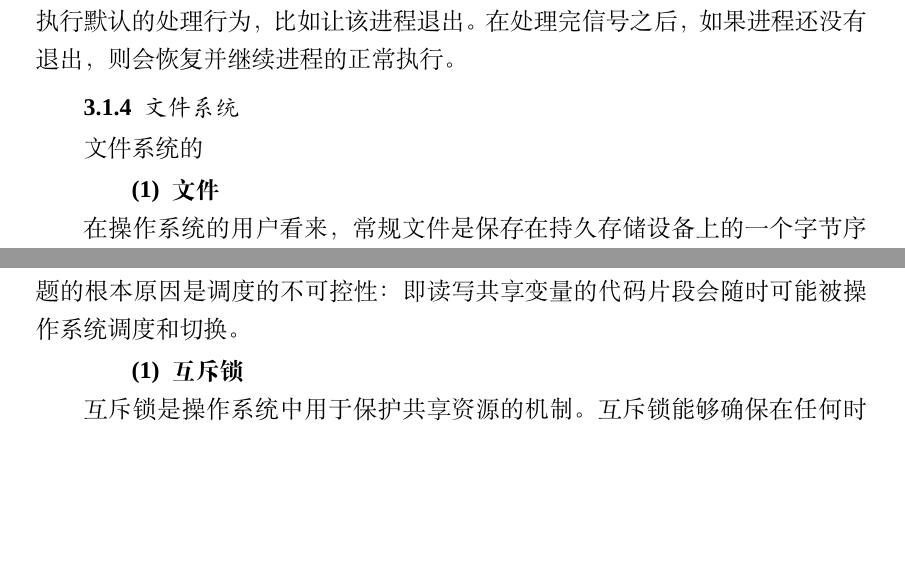
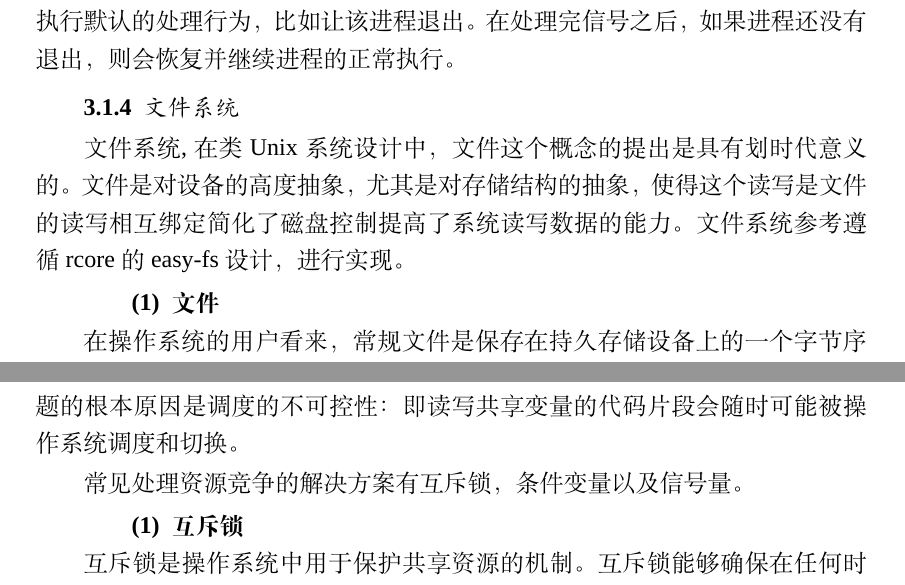
Before and after one commit to Andre-HJR/BachelorDegree, a LaTeX thesis (main.tex, which reads chapter/chapter3.tex): two parts of pages 31 and 33 of 63, joined at a grey line, cut so that both start at the same text, the shorter picture padded with empty space. Compiled offline with XeLaTeX; a missing font is replaced by an installed copy or a similar font.

Commit message:
20230325 Fix.

```diff
--- a/chapter/chapter3.tex
+++ b/chapter/chapter3.tex
@@ -195,7 +199,7 @@ sys\_waitpid 是一个立即返回的系统调用，它的返回值语义是：
 
 \subsection{文件系统}
 
-文件系统的
+文件系统,在类Unix系统设计中，文件这个概念的提出是具有划时代意义的。文件是对设备的高度抽象，尤其是对存储结构的抽象，使得这个读写是文件的读写相互绑定简化了磁盘控制提高了系统读写数据的能力。文件系统参考遵循rcore的easy-fs设计，进行实现。
 
 \subsubsection{文件}
 
@@ -254,6 +258,8 @@ pub trait File: Send + Sync {
 数据不一致性、不确定的计算结果，意味在操作系统的执行过程中，可能存在并发问题，并导致程序或操作系统执行失败。我们先给出 线程的数据一致性 的定义：在单处理器（即只有一个核的CPU）下，如果某线程更新了一个可被其他线程读到的共享数据，那么后续其他线程都能读到这个最新被更新的共享数据。当多个线程共享同一进程的地址空间时，每个线程都可以访问属于这个进程的数据（全局变量）。如果每个线程使用到的变量都是其他线程不会读取或者修改的话，各个线程访问的变量与预期结果一样，那么就不存在一致性问题。如果变量是只读的，多个线程读取该变量与预期结果一致，也不会有一致性问题。
 
 当两个或多个线程在竞争访问同一资源时，执行结果取决于它们的不可预知的执行顺序的情况称为 线程的竞态条件。竞态条件是一种常见的并发问题，可能导致应用程序或操作系统执行失败。而线程的数据不一致问题和竞态条件问题的根本原因是调度的不可控性 ：即读写共享变量的代码片段会随时可能被操作系统调度和切换。
+
+常见处理资源竞争的解决方案有互斥锁，条件变量以及信号量。
 
 \subsubsection{互斥锁}
 
```
Also changed, not shown: chapter/chapter3.tex (6 more changed lines).
